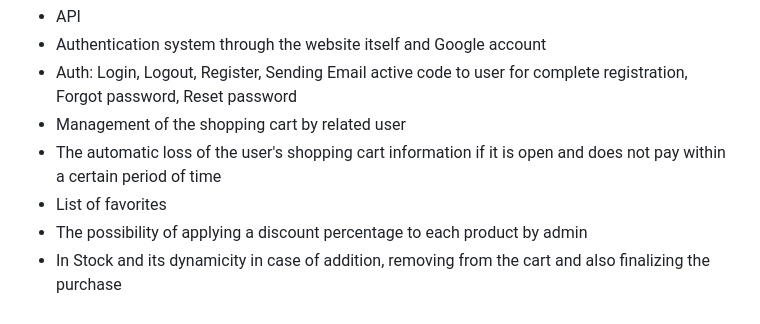
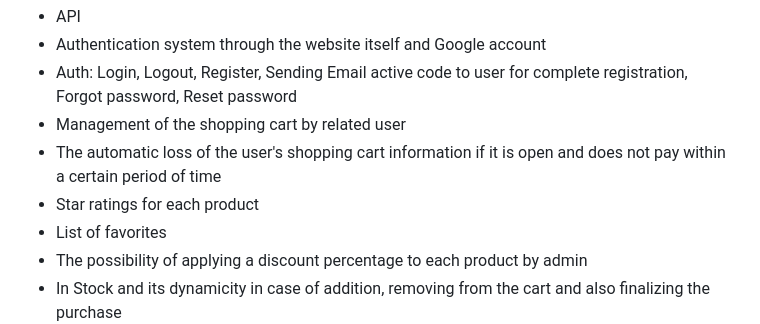
Before and after one commit to Ali-Davoudi/AutoPart, a Markdown page: README.md, the part around one of its changes. Rendered like a GitHub page.

```diff
--- a/README.md
+++ b/README.md
@@ -9,6 +9,7 @@ Project capabilities and features:
 * Auth: Login, Logout, Register, Sending Email active code to user for complete registration, Forgot password, Reset password
 * Management of the shopping cart by related user
 * The automatic loss of the user's shopping cart information if it is open and does not pay within a certain period of time
+* Star ratings for each product
 * List of favorites
 * The possibility of applying a discount percentage to each product by admin
 * In Stock and its dynamicity in case of addition, removing from the cart and also finalizing the purchase
```
Also changed, not shown: other parts of README.md (+5 -0 lines).
